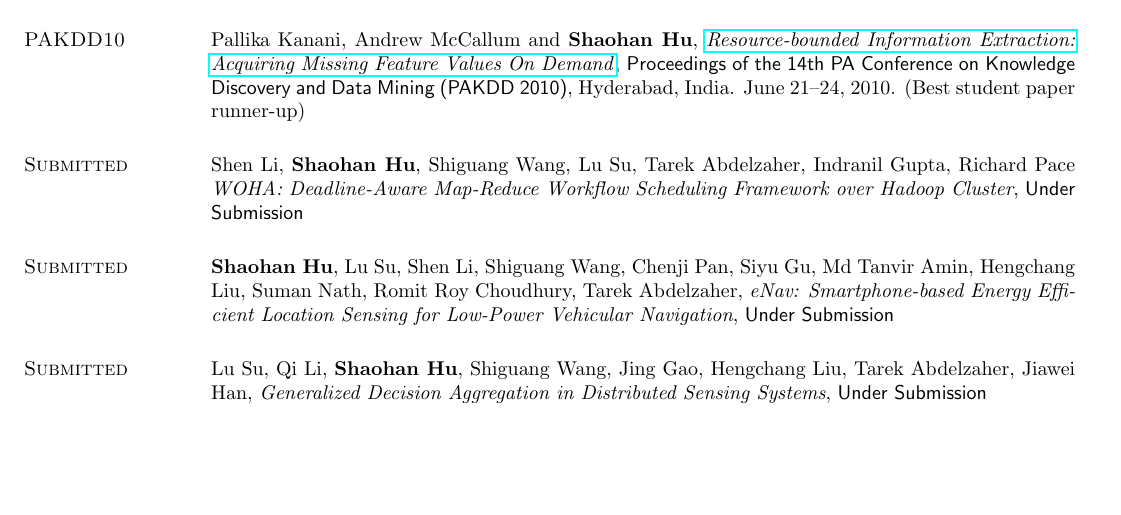
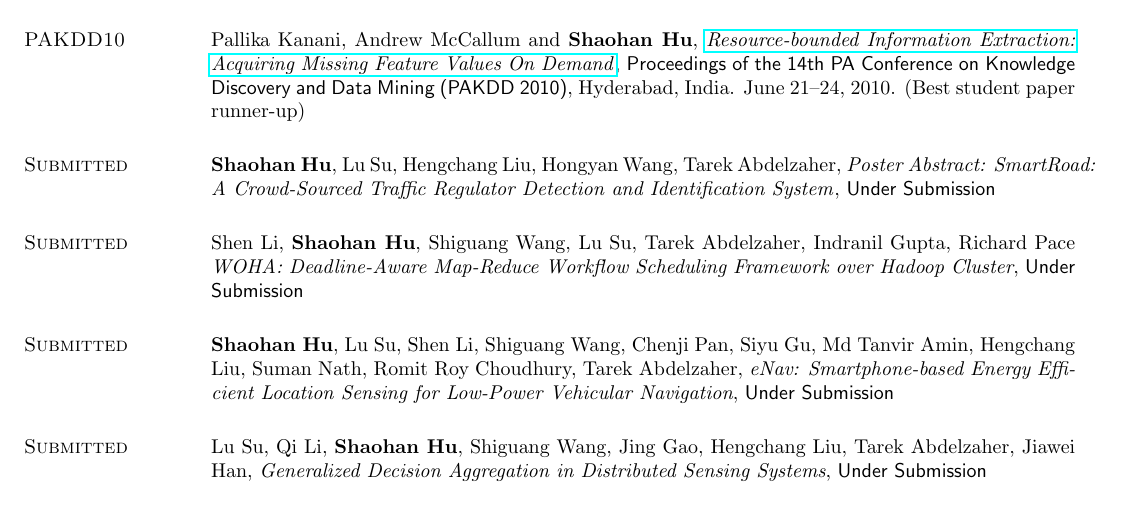
Before and after one commit to hushaohan/hushaohan.github.io, a LaTeX CV (cv.tex, which reads publications.tex): part of page 4 of 5, cut so that both start at the same text, the shorter picture padded with empty space. Compiled offline with pdfLaTeX.

Commit message:
added tosn2014 submitted entry

```diff
--- a/publications.tex
+++ b/publications.tex
@@ -103,6 +103,11 @@ Pallika Kanani, Andrew McCallum and \textbf{Shaohan Hu},
   Conference on Knowledge Discovery and Data Mining (PAKDD 2010)},
 Hyderabad, India. June 21--24, 2010. (Best student paper runner-up)
 
+\section{\sc Submitted}\hypertarget{hu2013tosn}{}
+\textbf{Shaohan Hu}, Lu Su, Hengchang Liu, Hongyan Wang, Tarek
+Abdelzaher, {\emph{Poster Abstract: SmartRoad: A Crowd-Sourced Traffic
+  Regulator Detection and Identification System}}, \textsf{Under Submission} %TOSN
+
 \section{\sc Submitted}\hypertarget{li2014moha}{}
 Shen Li, \textbf{Shaohan Hu}, Shiguang Wang, Lu Su, Tarek Abdelzaher, Indranil Gupta, Richard Pace \emph{WOHA: Deadline-Aware Map-Reduce Workflow Scheduling Framework over Hadoop Cluster}, \textsf{Under Submission} %\textsf{The 12th International Conference on Mobile Systems, Applications, and Services (MobiSys 2014)}, Bretton Woods, NH, USA. June 16--19, 2014
 
```
